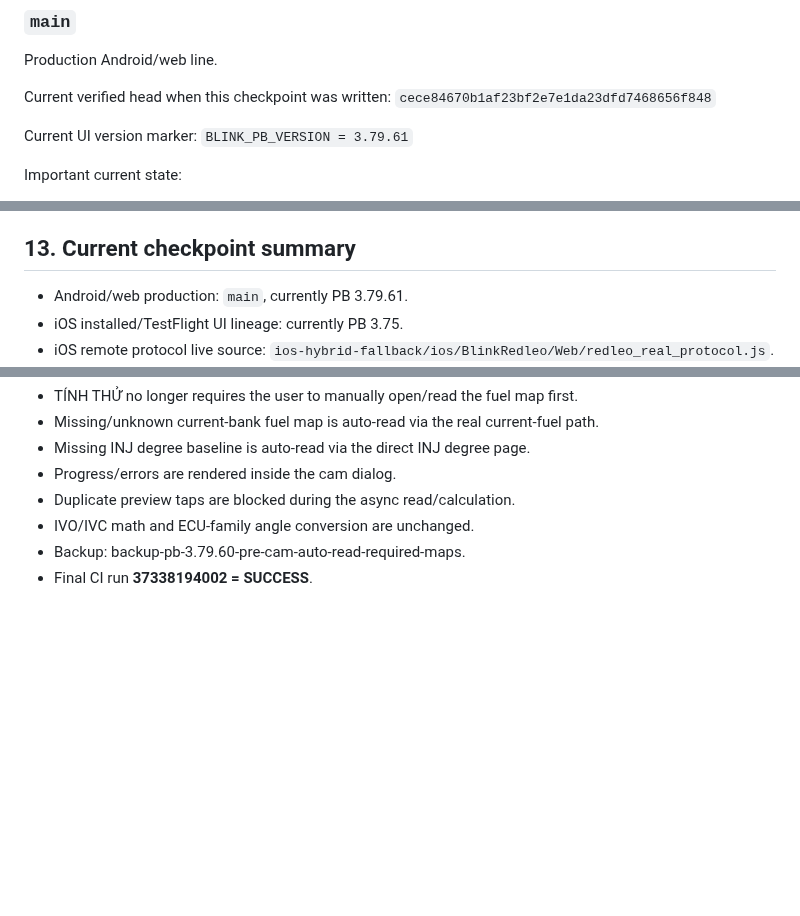
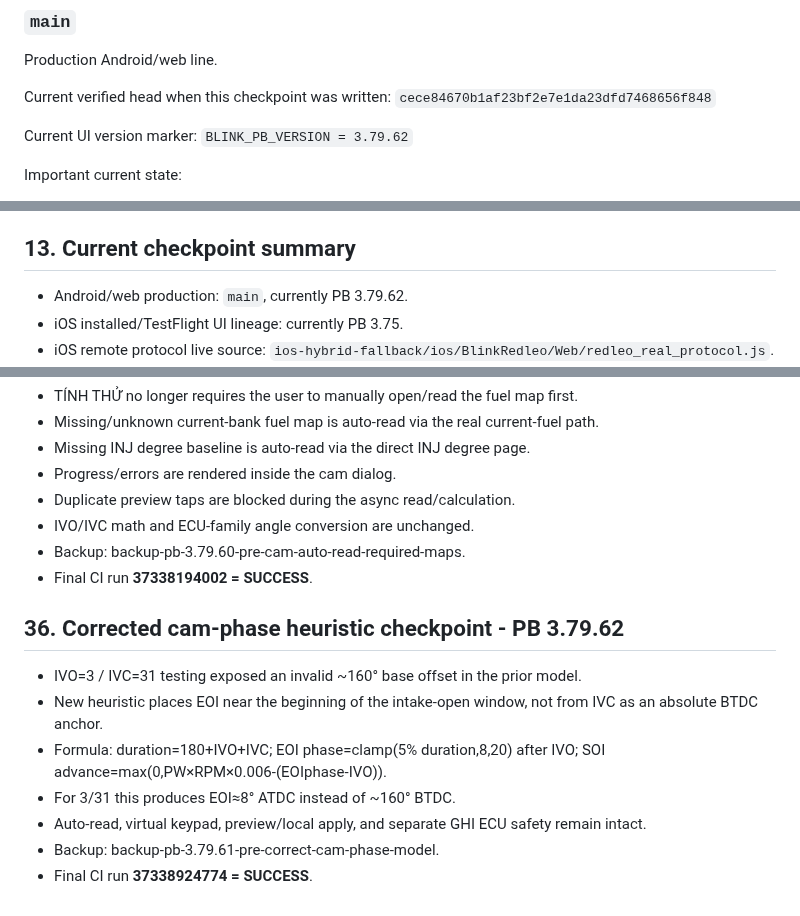
Before and after one commit to letan99vl/Blink-Redleo, a Markdown page: PROJECT_STATE.md, 3 parts joined by grey strips. GitHub-like rendering; blank space fills up the shorter version.

Commit message:
Record PB 3.79.62 corrected cam phase heuristic

```diff
--- a/PROJECT_STATE.md
+++ b/PROJECT_STATE.md
@@ -20,7 +20,7 @@ Current verified head when this checkpoint was written:
 `cece84670b1af23bf2e7e1da23dfd7468656f848`
 
 Current UI version marker:
-`BLINK_PB_VERSION = 3.79.61`
+`BLINK_PB_VERSION = 3.79.62`
 
 Important current state:
 - Main ECU protocol was rolled back to the PB 3.79 state and has since been safety-hardened through PB 3.79.19.
@@ -287,7 +287,7 @@ The assistant should then:
 
 ## 13. Current checkpoint summary
 
-- Android/web production: `main`, currently PB 3.79.61.
+- Android/web production: `main`, currently PB 3.79.62.
 - iOS installed/TestFlight UI lineage: currently PB 3.75.
 - iOS remote protocol live source: `ios-hybrid-fallback/ios/BlinkRedleo/Web/redleo_real_protocol.js`.
 - iOS protocol has IPA fallback.
@@ -615,3 +615,13 @@ The assistant should then:
 - IVO/IVC math and ECU-family angle conversion are unchanged.
 - Backup: backup-pb-3.79.60-pre-cam-auto-read-required-maps.
 - Final CI run **37338194002 = SUCCESS**.
+
+## 36. Corrected cam-phase heuristic checkpoint - PB 3.79.62
+
+- IVO=3 / IVC=31 testing exposed an invalid ~160° base offset in the prior model.
+- New heuristic places EOI near the beginning of the intake-open window, not from IVC as an absolute BTDC anchor.
+- Formula: duration=180+IVO+IVC; EOI phase=clamp(5% duration,8,20) after IVO; SOI advance=max(0,PW×RPM×0.006-(EOIphase-IVO)).
+- For 3/31 this produces EOI≈8° ATDC instead of ~160° BTDC.
+- Auto-read, virtual keypad, preview/local apply, and separate GHI ECU safety remain intact.
+- Backup: backup-pb-3.79.61-pre-correct-cam-phase-model.
+- Final CI run **37338924774 = SUCCESS**.
```
